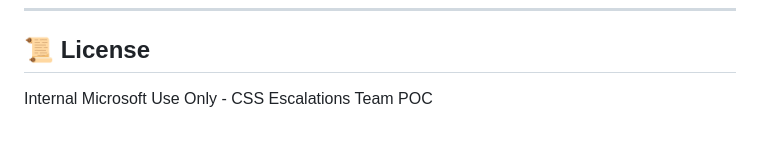
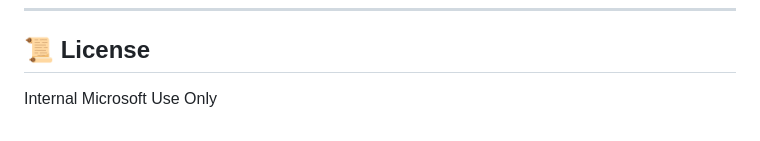
Before and after one commit to KyleMonteagudo/csat-guardian, a Markdown page: README.md, the part around the change. Rendered like a GitHub page.

Commit message:
Simplify license statement in README

```diff
--- a/README.md
+++ b/README.md
@@ -332,4 +332,4 @@ Ensure startup command includes `pip install -r requirements.txt`
 
 ## 📜 License
 
-Internal Microsoft Use Only - CSS Escalations Team POC
+Internal Microsoft Use Only
```
